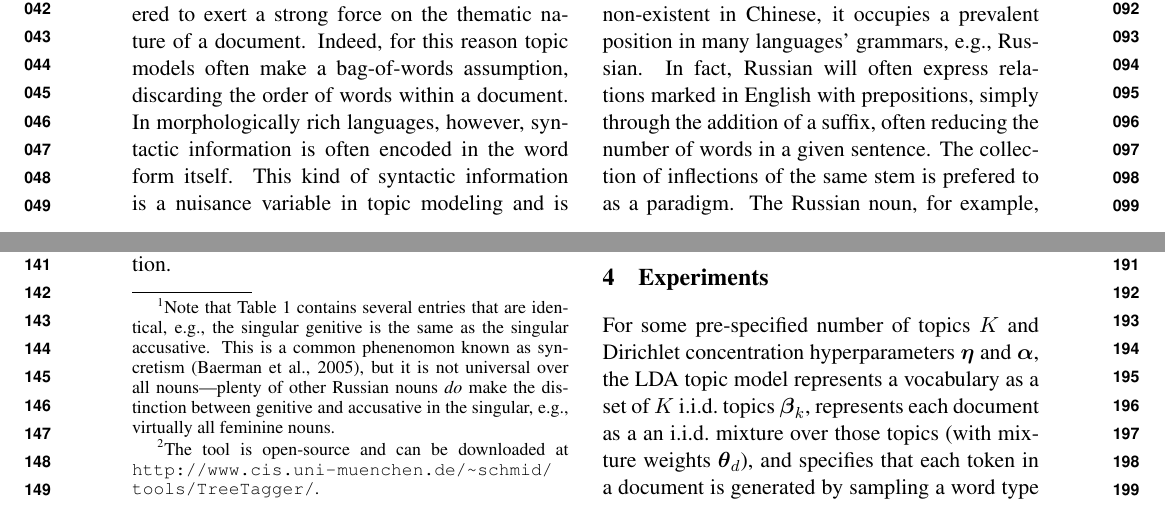
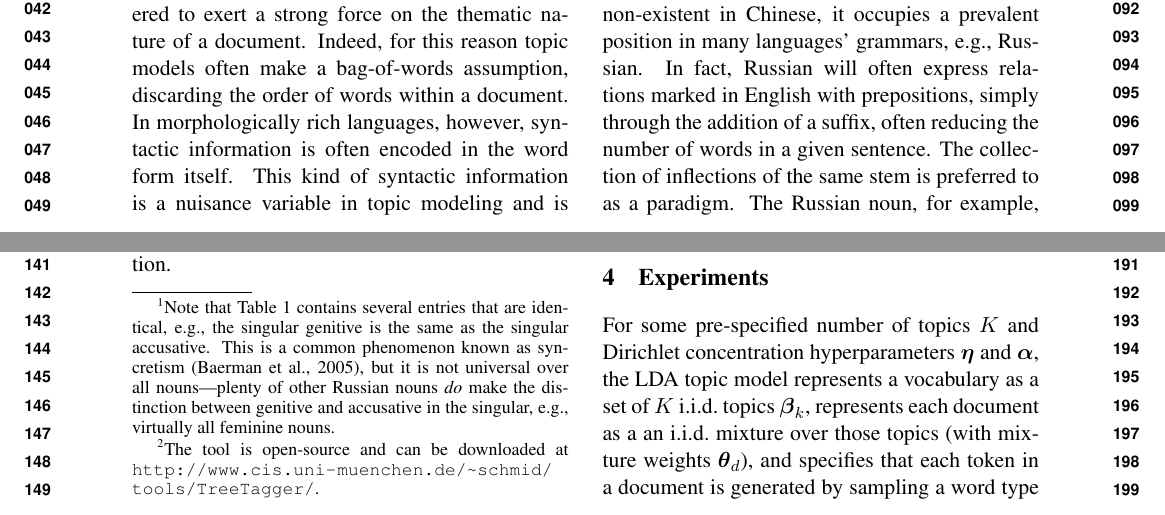
Before and after one commit to ccmaymay/lda-lemmas, a LaTeX paper (paper/russian.tex): two parts of pages 1 and 2 of 6, joined at a grey line, cut so that both start at the same text. Compiled offline with pdfLaTeX.

Commit message:
spelling

```diff
--- a/paper/russian.tex
+++ b/paper/russian.tex
@@ -261,12 +261,12 @@ virtually non-existent in Chinese, it occupies a prevalent position in
 many languages' grammars, e.g., Russian. In fact, Russian will often
 express relations marked in English with prepositions, simply through
 the addition of a suffix, often reducing the number of words in a
-given sentence. The collection of inflections of the same stem is prefered to as a
+given sentence. The collection of inflections of the same stem is preferred to as a
 paradigm.  The Russian noun, for example, forms a paradigm with 12
 forms.  See the sample paradigm in Table~\ref{tab:paradigm} for an
 example.\footnote{Note that Table~\ref{tab:paradigm} contains several
   entries that are identical, e.g., the singular genitive is the same
-  as the singular accusative. This is a common phenenomon known as
+  as the singular accusative. This is a common phenomenon known as
   syncretism \cite{baerman2005syntax}, but it is not universal over all nouns---plenty of other
   Russian nouns {\em do} make the distinction between
   genitive and accusative in the singular, e.g., virtually all
```
Also changed, not shown: paper/russian.tex (2 more changed lines).
